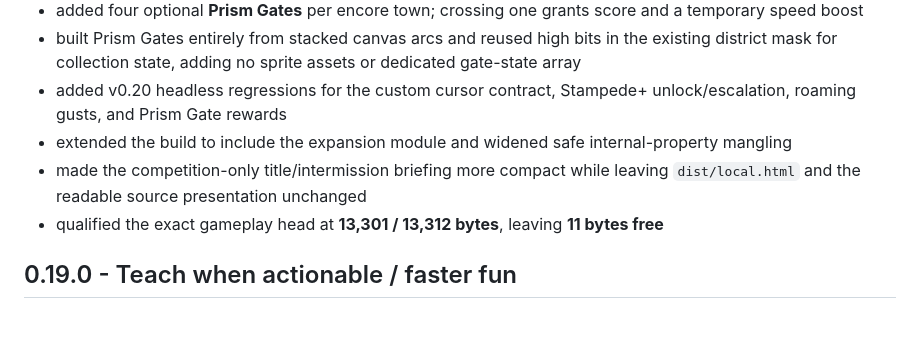
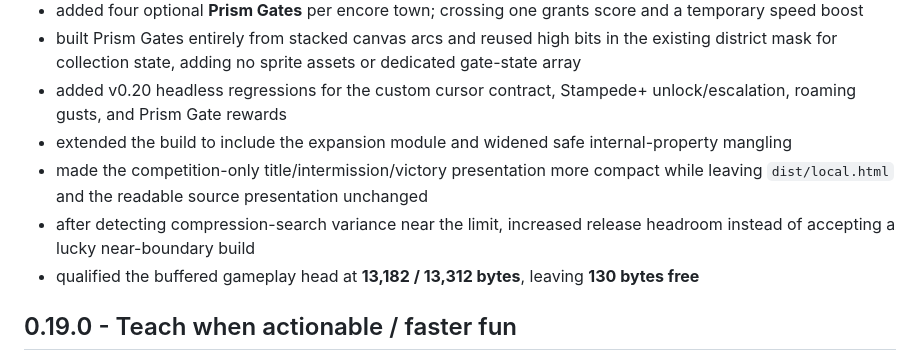
Before and after one commit to sidhulyalkar/corni-cross, a Markdown page: CHANGELOG.md, the part around the change. Rendered like a GitHub page; blank space fills up the shorter version.

Commit message:
docs: record buffered v0.20 package size

```diff
--- a/CHANGELOG.md
+++ b/CHANGELOG.md
@@ -10,8 +10,9 @@
 - built Prism Gates entirely from stacked canvas arcs and reused high bits in the existing district mask for collection state, adding no sprite assets or dedicated gate-state array
 - added v0.20 headless regressions for the custom cursor contract, Stampede+ unlock/escalation, roaming gusts, and Prism Gate rewards
 - extended the build to include the expansion module and widened safe internal-property mangling
-- made the competition-only title/intermission briefing more compact while leaving `dist/local.html` and the readable source presentation unchanged
-- qualified the exact gameplay head at **13,301 / 13,312 bytes**, leaving **11 bytes free**
+- made the competition-only title/intermission/victory presentation more compact while leaving `dist/local.html` and the readable source presentation unchanged
+- after detecting compression-search variance near the limit, increased release headroom instead of accepting a lucky near-boundary build
+- qualified the buffered gameplay head at **13,182 / 13,312 bytes**, leaving **130 bytes free**
 
 ## 0.19.0 - Teach when actionable / faster fun
 
```
